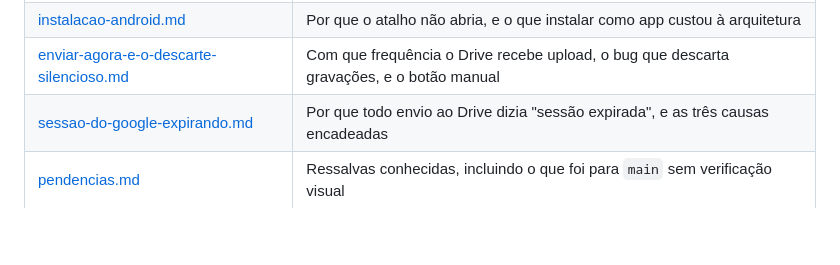
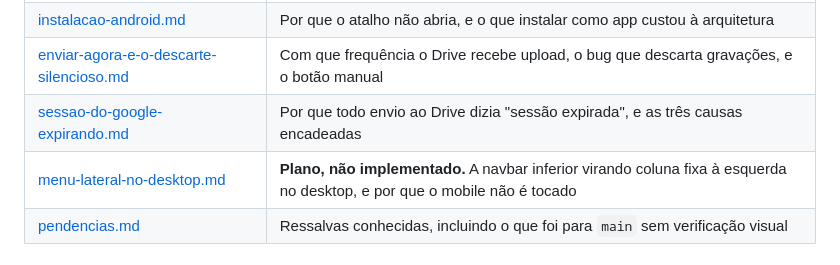
Before and after one commit to mariogomesbarbosa/Daysk, a Markdown page: docs/README.md, the part around the change. Rendered like a GitHub page; blank space fills up the shorter version.

```diff
--- a/docs/README.md
+++ b/docs/README.md
@@ -26,6 +26,7 @@ o *porquê* delas.
 | [instalacao-android.md](instalacao-android.md) | Por que o atalho não abria, e o que instalar como app custou à arquitetura |
 | [enviar-agora-e-o-descarte-silencioso.md](enviar-agora-e-o-descarte-silencioso.md) | Com que frequência o Drive recebe upload, o bug que descarta gravações, e o botão manual |
 | [sessao-do-google-expirando.md](sessao-do-google-expirando.md) | Por que todo envio ao Drive dizia "sessão expirada", e as três causas encadeadas |
+| [menu-lateral-no-desktop.md](menu-lateral-no-desktop.md) | **Plano, não implementado.** A navbar inferior virando coluna fixa à esquerda no desktop, e por que o mobile não é tocado |
 | [pendencias.md](pendencias.md) | Ressalvas conhecidas, incluindo o que foi para `main` sem verificação visual |
 
 ## Estado atual
```
Also changed, not shown: docs/menu-lateral-no-desktop.md (added, +243 -0 lines).
